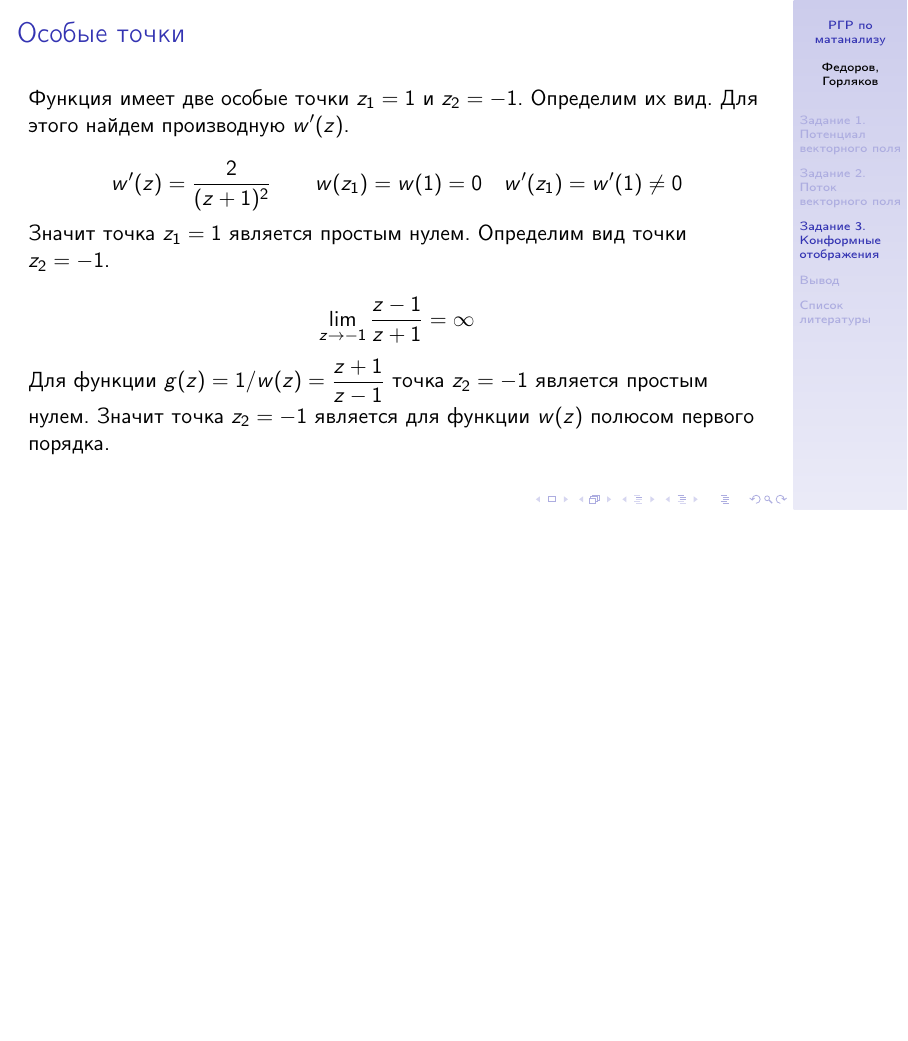
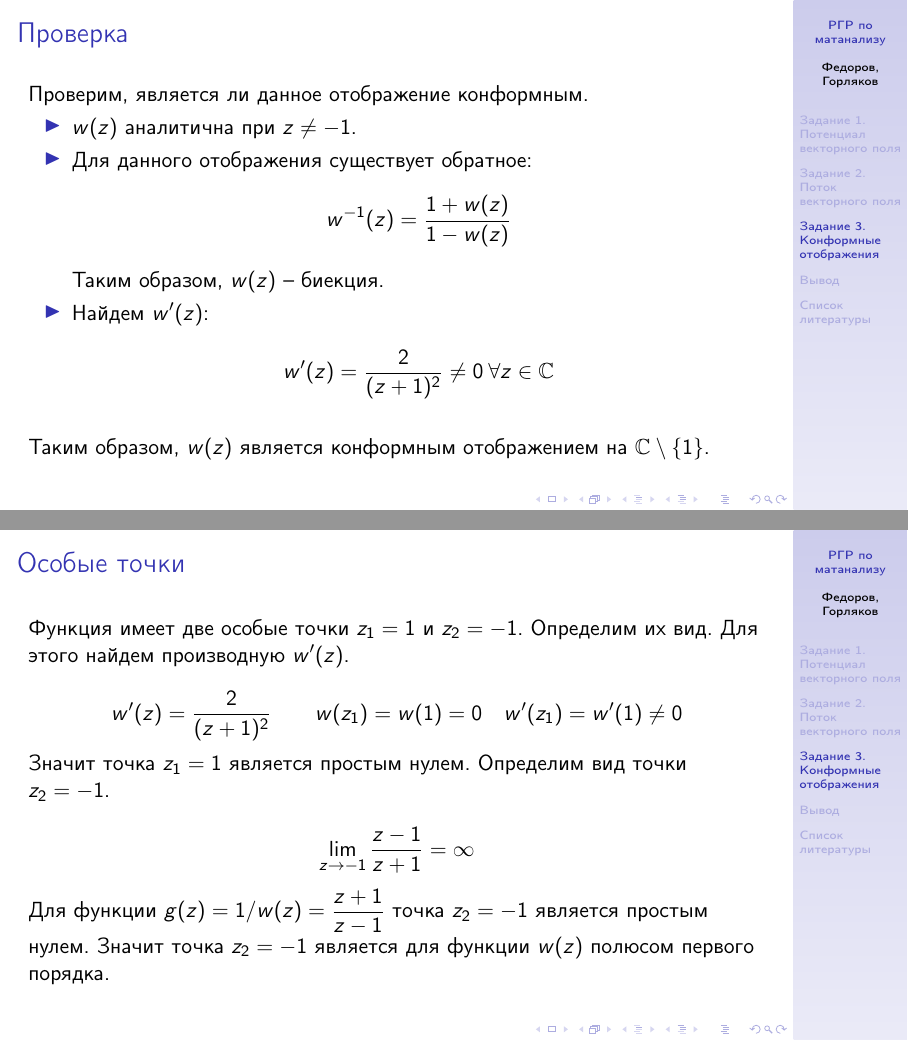
Before and after one commit to FEgor04/calculus-rgr, LaTeX slides (main.tex, which reads src/task3/1.tex, src/task3/2.tex): page 15 of 18 before the commit and pages 15 and 16 of 19 after it, the two joined at a grey line, the shorter picture padded with empty space. Compiled offline with pdfLaTeX.

Commit message:
feat(task3): проверка конформности отображения

```diff
--- a/src/task3/1.tex
+++ b/src/task3/1.tex
@@ -1,22 +1,23 @@
-\begin{frame}\frametitle{Особые точки}
-	Функция имеет две особые точки \(z_1 = 1\) и \(z_2 = -1\).
-	Определим их вид.
-	Для этого найдем производную \(w'(z)\).
+\begin{frame}\frametitle{Проверка}
+Проверим, является ли данное отображение конформным.
 
-	\[
-		w'(z) = \frac{2}{(z+1)^2}
-		\qquad
-		w(z_1) = w(1) = 0
-		\quad
-		w'(z_1) = w'(1) \neq 0
-	\]
-	Значит точка \(z_1 = 1\) является простым нулем.
-	Определим вид точки \(z_2 = -1\).
+\begin{itemize}
+\item
+\(w(z)\) аналитична при \(z \neq -1\).
 
-	\[ \lim_{z \to -1} \frac{z-1}{z+1} = \infty \]
+\item
+Для данного отображения существует обратное:
+\begin{align*}
+	w^{-1}(z) = \frac{1+w(z)}{1 - w(z)}
+\end{align*}
+Таким образом, \(w(z)\) -- биекция.
 
-	Для функции \(g(z) = 1/w(z) = \frac{z+1}{z-1}\)
-	точка \(z_2 = -1\) является простым нулем.
-	Значит точка \(z_2 = -1\) является для функции \(w(z)\) полюсом первого порядка.
+\item Найдем \(w'(z)\):
+\begin{align*}
+	w'(z) = \frac{2}{(z+1)^2} \neq 0 \: \forall z \in \Complex
+\end{align*}
+\end{itemzie}
 
+Таким образом, \(w(z)\) является конформным отображением
+на \(\Complex \setminus \{1\}\).
 \end{frame}
--- /dev/null
+++ b/src/task3/2.tex
@@ -0,0 +1,22 @@
+\begin{frame}\frametitle{Особые точки}
+	Функция имеет две особые точки \(z_1 = 1\) и \(z_2 = -1\).
+	Определим их вид.
+	Для этого найдем производную \(w'(z)\).
+
+	\[
+		w'(z) = \frac{2}{(z+1)^2}
+		\qquad
+		w(z_1) = w(1) = 0
+		\quad
+		w'(z_1) = w'(1) \neq 0
+	\]
+	Значит точка \(z_1 = 1\) является простым нулем.
+	Определим вид точки \(z_2 = -1\).
+
+	\[ \lim_{z \to -1} \frac{z-1}{z+1} = \infty \]
+
+	Для функции \(g(z) = 1/w(z) = \frac{z+1}{z-1}\)
+	точка \(z_2 = -1\) является простым нулем.
+	Значит точка \(z_2 = -1\) является для функции \(w(z)\) полюсом первого порядка.
+
+\end{frame}
```
Also changed, not shown: src/task3/main.tex (+3 -1 lines), aux/main.pdf (added), main.pdf.
